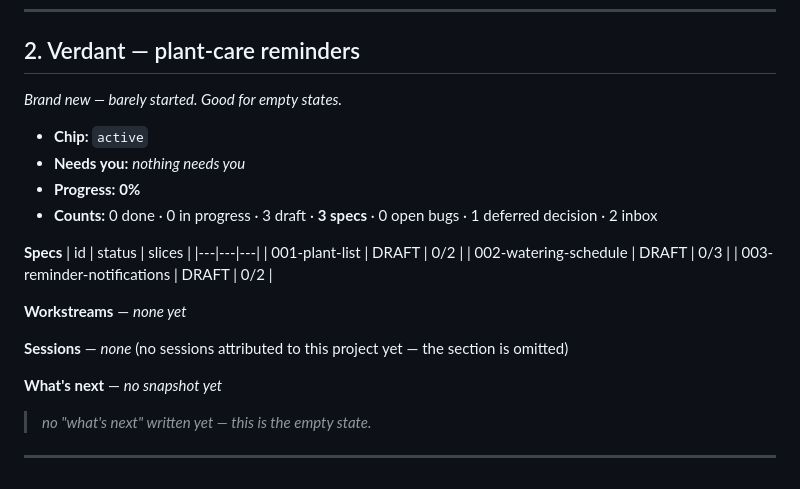
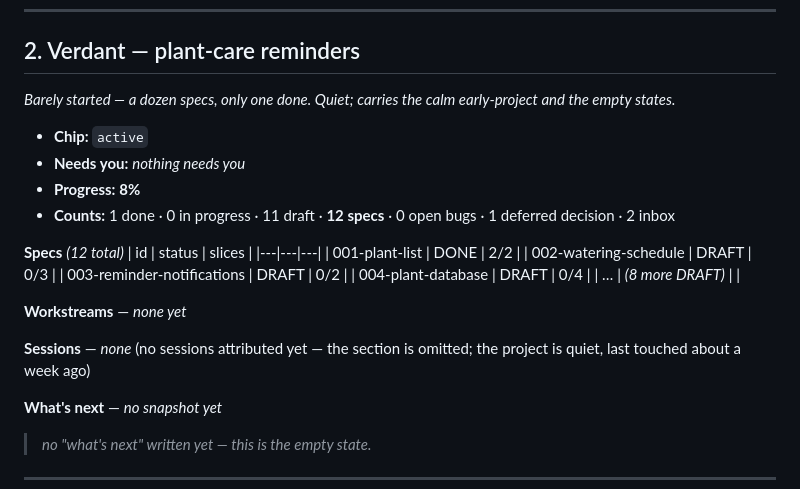
Before and after one commit to PinkException/dashboard, a Markdown page: docs/design/sample-data.md, the part around the change. GitHub-like rendering.

Commit message:
docs(design): Verdant → the bigger 12-spec version
Owner's call: use the larger Verdant (1 of 12 specs done, 8%) instead of the
3-spec version. Still the quiet, barely-started archetype and still carries the
empty states (no sessions, no "what's next" yet).

Co-Authored-By: Claude Opus 4.8 <noreply@anthropic.com>

```diff
--- a/docs/design/sample-data.md
+++ b/docs/design/sample-data.md
@@ -95,23 +95,25 @@ how much each project has going on.
 ---
 
 ## 2. Verdant — plant-care reminders
-*Brand new — barely started. Good for empty states.*
+*Barely started — a dozen specs, only one done. Quiet; carries the calm early-project and the empty states.*
 
 - **Chip:** `active`
 - **Needs you:** *nothing needs you*
-- **Progress:** **0%**
-- **Counts:** 0 done · 0 in progress · 3 draft · **3 specs** · 0 open bugs · 1 deferred decision · 2 inbox
+- **Progress:** **8%**
+- **Counts:** 1 done · 0 in progress · 11 draft · **12 specs** · 0 open bugs · 1 deferred decision · 2 inbox
 
-**Specs**
+**Specs** *(12 total)*
 | id | status | slices |
 |---|---|---|
-| 001-plant-list | DRAFT | 0/2 |
+| 001-plant-list | DONE | 2/2 |
 | 002-watering-schedule | DRAFT | 0/3 |
 | 003-reminder-notifications | DRAFT | 0/2 |
+| 004-plant-database | DRAFT | 0/4 |
+| … | *(8 more DRAFT)* | |
 
 **Workstreams** — *none yet*
 
-**Sessions** — *none* (no sessions attributed to this project yet — the section is omitted)
+**Sessions** — *none* (no sessions attributed yet — the section is omitted; the project is quiet, last touched about a week ago)
 
 **What's next** — *no snapshot yet*
 > *no "what's next" written yet — this is the empty state.*
```
